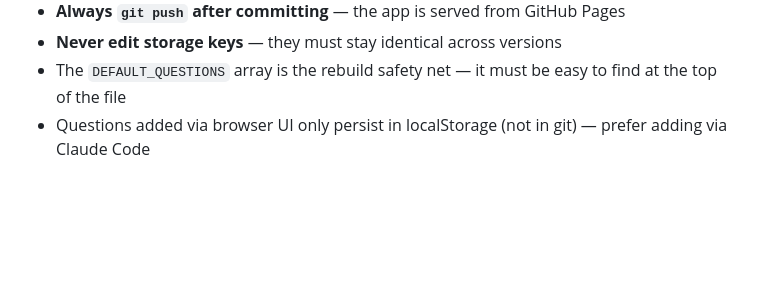
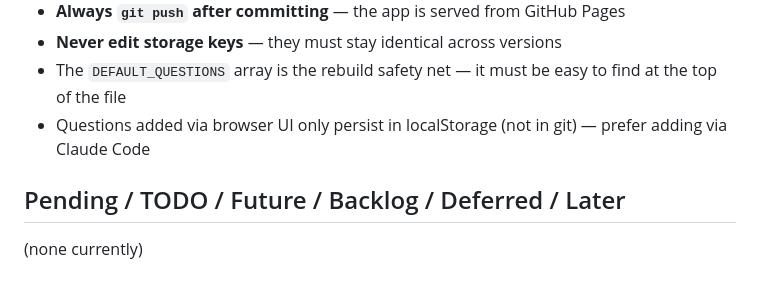
Before and after one commit to grrarr/andrew-spaced-rep, a Markdown page: CLAUDE.md, the part around the change. Drawn GitHub-style; blank space fills up the shorter version.

Commit message:
Add mandated Pending/TODO/Future/Backlog/Deferred/Later section
Per global CLAUDE.md policy — every project's CLAUDE.md must carry
this section even when empty. Currently no deferred items.

Co-Authored-By: Claude Opus 4.7 (1M context) <noreply@anthropic.com>

```diff
--- a/CLAUDE.md
+++ b/CLAUDE.md
@@ -60,3 +60,7 @@ Most sessions here are "add to spaced rep: [topic]". The workflow:
 - **Never edit storage keys** — they must stay identical across versions
 - The `DEFAULT_QUESTIONS` array is the rebuild safety net — it must be easy to find at the top of the file
 - Questions added via browser UI only persist in localStorage (not in git) — prefer adding via Claude Code
+
+## Pending / TODO / Future / Backlog / Deferred / Later
+
+(none currently)
```
